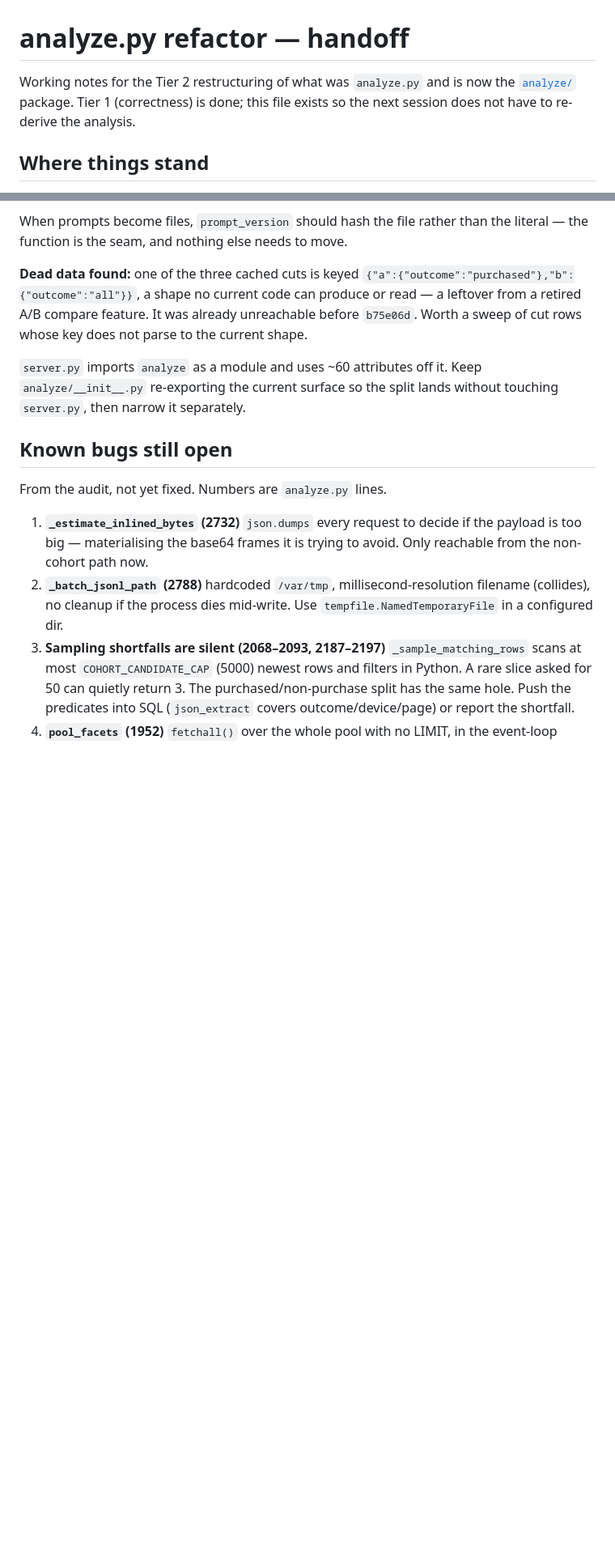
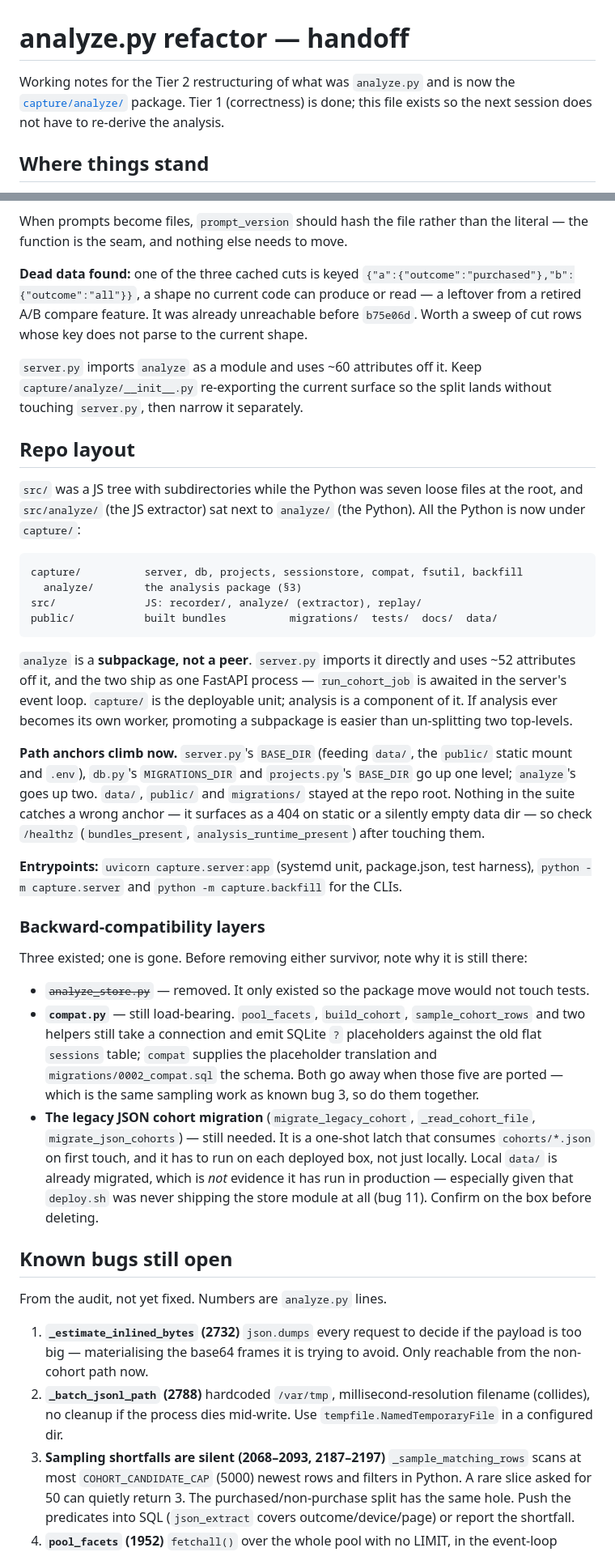
Before and after one commit to adihshah98/capture, a Markdown page: docs/analyze-refactor.md, 2 parts joined by grey strips. Shown at 81% size. Rendered like a GitHub page; blank space fills up the shorter version.

Commit message:
Document the repo layout and what the compat layers are still for
The handoff doc's paths were stale after the capture/ move. Adds a layout
section recording why analyze is a subpackage rather than a peer (one process,
one deployable; server.py awaits run_cohort_job in its own event loop) and that
the path anchors climb, which nothing in the suite catches -- a wrong one shows
up as a 404 on static or a silently empty data dir, so /healthz is the check.

Also writes down what the two remaining backward-compat layers are waiting on,
since "can we delete this" was not answerable from the code: compat.py goes
when analyze's five conn-taking functions are ported (same work as known bug 3),
and the legacy JSON cohort migration is a one-shot latch that still has to run
on the deployed box -- local data/ being migrated is not evidence it has, given
deploy.sh was not shipping the store module at all.

README gains the same tree, since Architecture is where someone new looks.

Co-Authored-By: Claude Opus 5 <noreply@anthropic.com>

````diff
--- a/docs/analyze-refactor.md
+++ b/docs/analyze-refactor.md
@@ -1,8 +1,9 @@
 # analyze.py refactor — handoff
 
 Working notes for the Tier 2 restructuring of what was `analyze.py` and is now
-the [`analyze/`](../analyze/) package. Tier 1 (correctness) is done; this file
-exists so the next session does not have to re-derive the analysis.
+the [`capture/analyze/`](../capture/analyze/) package. Tier 1 (correctness) is
+done; this file exists so the next session does not have to re-derive the
+analysis.
 
 ## Where things stand
 
@@ -319,8 +320,60 @@ already unreachable before `b75e06d`. Worth a sweep of cut rows whose key does
 not parse to the current shape.
 
 `server.py` imports `analyze` as a module and uses ~60 attributes off it. Keep
-`analyze/__init__.py` re-exporting the current surface so the split lands without
+`capture/analyze/__init__.py` re-exporting the current surface so the split lands without
 touching `server.py`, then narrow it separately.
+
+## Repo layout
+
+`src/` was a JS tree with subdirectories while the Python was seven loose files
+at the root, and `src/analyze/` (the JS extractor) sat next to `analyze/` (the
+Python). All the Python is now under `capture/`:
+
+```
+capture/          server, db, projects, sessionstore, compat, fsutil, backfill
+  analyze/        the analysis package (§3)
+src/              JS: recorder/, analyze/ (extractor), replay/
+public/           built bundles          migrations/  tests/  docs/  data/
+```
+
+`analyze` is a **subpackage, not a peer**. `server.py` imports it directly and
+uses ~52 attributes off it, and the two ship as one FastAPI process —
+`run_cohort_job` is awaited in the server's event loop. `capture/` is the
+deployable unit; analysis is a component of it. If analysis ever becomes its own
+worker, promoting a subpackage is easier than un-splitting two top-levels.
+
+**Path anchors climb now.** `server.py`'s `BASE_DIR` (feeding `data/`, the
+`public/` static mount and `.env`), `db.py`'s `MIGRATIONS_DIR` and
+`projects.py`'s `BASE_DIR` go up one level; `analyze`'s goes up two. `data/`,
+`public/` and `migrations/` stayed at the repo root. Nothing in the suite
+catches a wrong anchor — it surfaces as a 404 on static or a silently empty data
+dir — so check `/healthz` (`bundles_present`, `analysis_runtime_present`) after
+touching them.
+
+**Entrypoints:** `uvicorn capture.server:app` (systemd unit, package.json, test
+harness), `python -m capture.server` and `python -m capture.backfill` for the
+CLIs.
+
+### Backward-compatibility layers
+
+Three existed; one is gone. Before removing either survivor, note why it is
+still there:
+
+- ~~`analyze_store.py`~~ — removed. It only existed so the package move would
+  not touch tests.
+- **`compat.py`** — still load-bearing. `pool_facets`, `build_cohort`,
+  `sample_cohort_rows` and two helpers still take a connection and emit SQLite
+  `?` placeholders against the old flat `sessions` table; `compat` supplies the
+  placeholder translation and `migrations/0002_compat.sql` the schema. Both go
+  away when those five are ported — which is the same sampling work as known
+  bug 3, so do them together.
+- **The legacy JSON cohort migration** (`migrate_legacy_cohort`,
+  `_read_cohort_file`, `migrate_json_cohorts`) — still needed. It is a one-shot
+  latch that consumes `cohorts/*.json` on first touch, and it has to run on each
+  deployed box, not just locally. Local `data/` is already migrated, which is
+  *not* evidence it has run in production — especially given that `deploy.sh`
+  was never shipping the store module at all (bug 11). Confirm on the box before
+  deleting.
 
 ## Known bugs still open
 
````
Also changed, not shown: other parts of docs/analyze-refactor.md (+6 -6 lines), README.md (+17 -0 lines).
